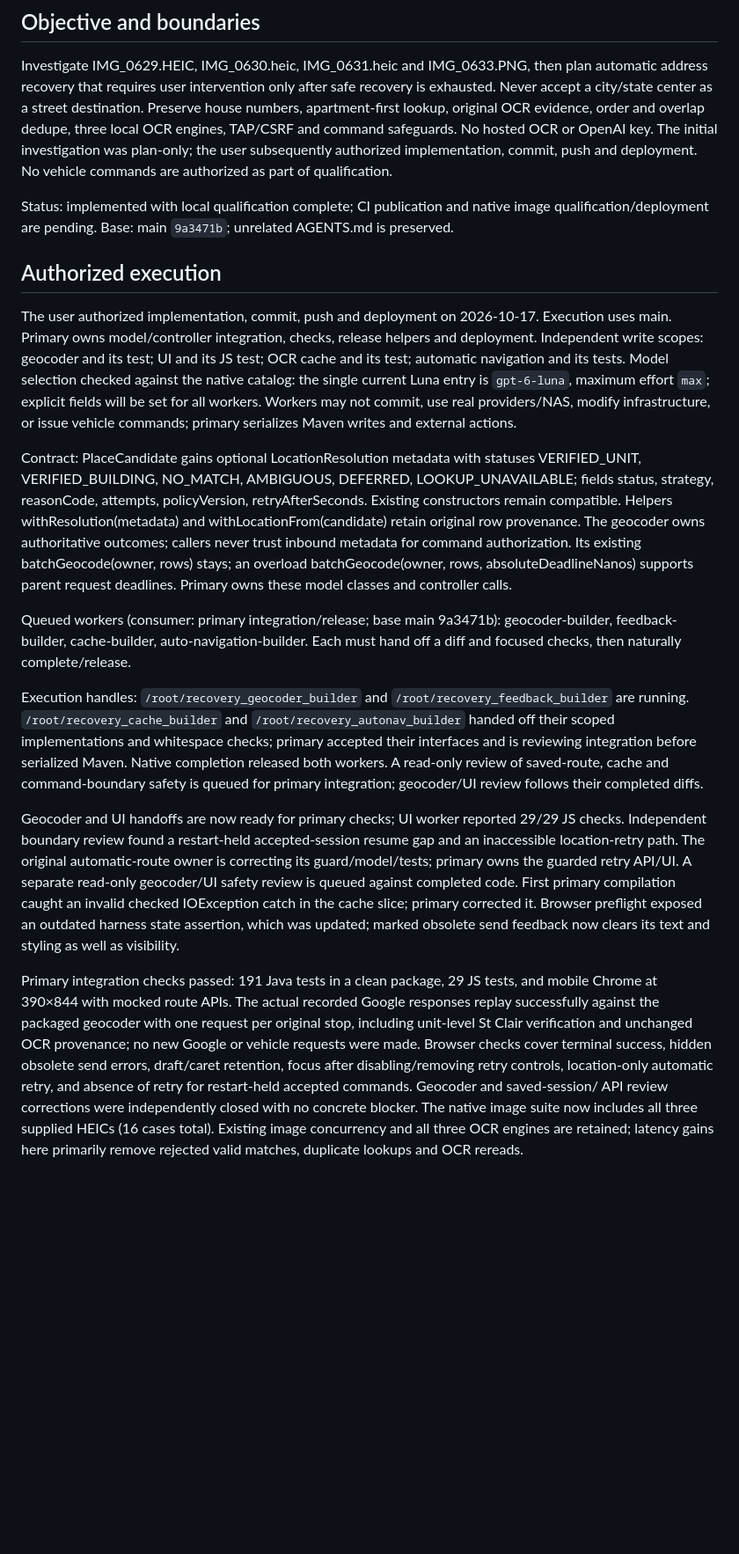
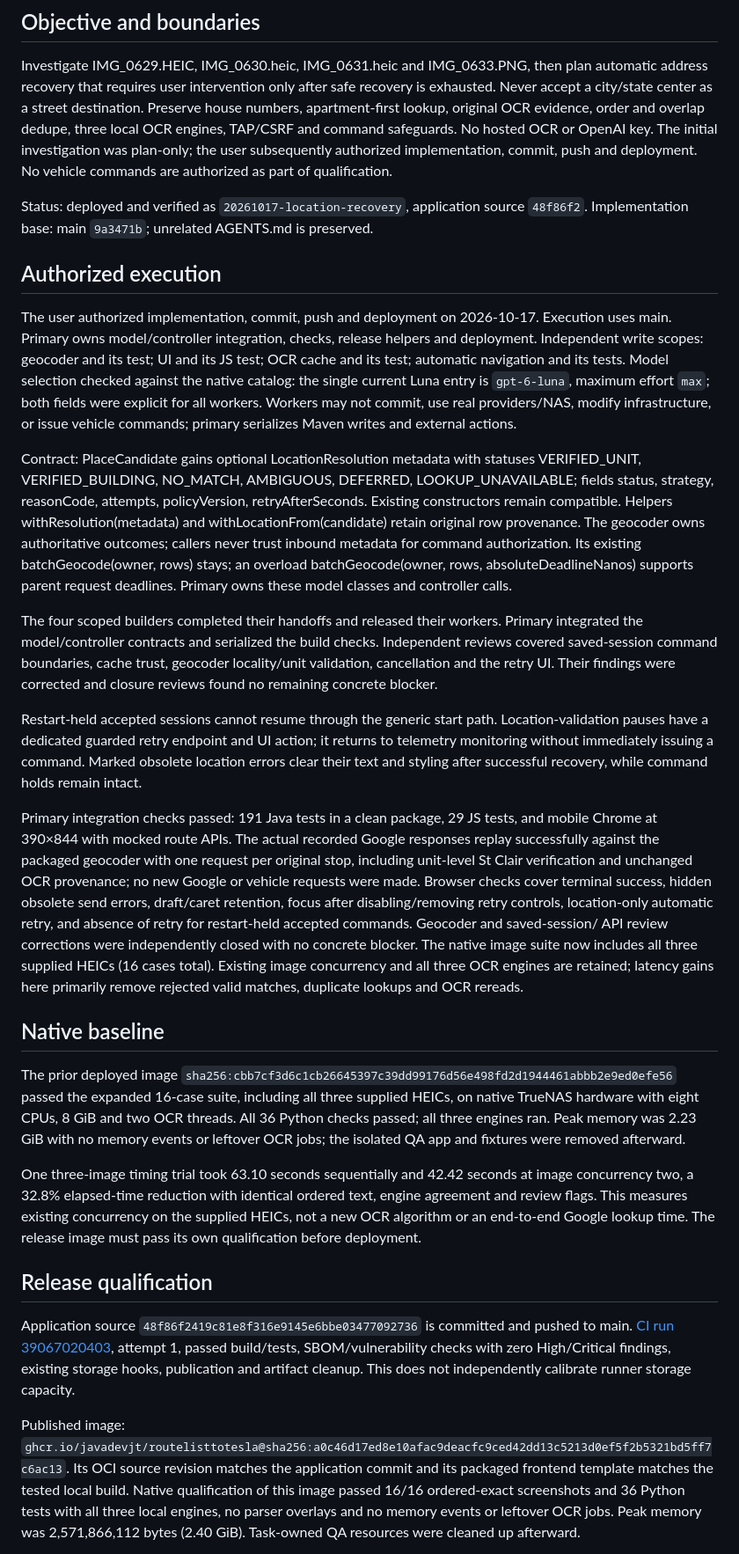
Before and after one commit to javaDevJT/RouteListToTesla, a Markdown page: docs/address-resolution-recovery-plan-2026-10-17.md, the part around one of its changes. Shown at 88% size. GitHub-like rendering; blank space fills up the shorter version.

```diff
--- a/docs/address-resolution-recovery-plan-2026-10-17.md
+++ b/docs/address-resolution-recovery-plan-2026-10-17.md
@@ -11,8 +11,8 @@ OCR or OpenAI key. The initial investigation was plan-only; the user subsequentl
 authorized implementation, commit, push and deployment. No vehicle commands are
 authorized as part of qualification.
 
-Status: implemented with local qualification complete; CI publication and native
-image qualification/deployment are pending. Base: main `9a3471b`; unrelated
+Status: deployed and verified as `20261017-location-recovery`, application source
+`48f86f2`. Implementation base: main `9a3471b`; unrelated
 AGENTS.md is preserved.
 
 ## Authorized execution
@@ -22,7 +22,7 @@ Execution uses main. Primary owns model/controller integration, checks, release
 helpers and deployment. Independent write scopes: geocoder and its test; UI and
 its JS test; OCR cache and its test; automatic navigation and its tests. Model
 selection checked against the native catalog: the single current Luna entry is
-`gpt-6-luna`, maximum effort `max`; explicit fields will be set for all workers.
+`gpt-6-luna`, maximum effort `max`; both fields were explicit for all workers.
 Workers may not commit, use real providers/NAS, modify infrastructure, or issue
 vehicle commands; primary serializes Maven writes and external actions.
 
@@ -36,27 +36,17 @@ metadata for command authorization. Its existing batchGeocode(owner, rows) stays
 an overload batchGeocode(owner, rows, absoluteDeadlineNanos) supports parent
 request deadlines. Primary owns these model classes and controller calls.
 
-Queued workers (consumer: primary integration/release; base main 9a3471b):
-geocoder-builder, feedback-builder, cache-builder, auto-navigation-builder.
-Each must hand off a diff and focused checks, then naturally complete/release.
+The four scoped builders completed their handoffs and released their workers.
+Primary integrated the model/controller contracts and serialized the build checks.
+Independent reviews covered saved-session command boundaries, cache trust,
+geocoder locality/unit validation, cancellation and the retry UI. Their findings
+were corrected and closure reviews found no remaining concrete blocker.
 
-Execution handles: `/root/recovery_geocoder_builder` and
-`/root/recovery_feedback_builder` are running. `/root/recovery_cache_builder`
-and `/root/recovery_autonav_builder` handed off their scoped implementations and
-whitespace checks; primary accepted their interfaces and is reviewing integration
-before serialized Maven. Native completion released both workers. A read-only
-review of saved-route, cache and command-boundary safety is queued for primary
-integration; geocoder/UI review follows their completed diffs.
-
-Geocoder and UI handoffs are now ready for primary checks; UI worker reported
-29/29 JS checks. Independent boundary review found a restart-held accepted-session
-resume gap and an inaccessible location-retry path. The original automatic-route
-owner is correcting its guard/model/tests; primary owns the guarded retry API/UI.
-A separate read-only geocoder/UI safety review is queued against completed code.
-First primary compilation caught an invalid checked IOException catch in the
-cache slice; primary corrected it. Browser preflight exposed an outdated harness
-state assertion, which was updated; marked obsolete send feedback now clears its
-text and styling as well as visibility.
+Restart-held accepted sessions cannot resume through the generic start path.
+Location-validation pauses have a dedicated guarded retry endpoint and UI action;
+it returns to telemetry monitoring without immediately issuing a command. Marked
+obsolete location errors clear their text and styling after successful recovery,
+while command holds remain intact.
 
 Primary integration checks passed: 191 Java tests in a clean package, 29 JS
 tests, and mobile Chrome at 390×844 with mocked route APIs. The actual recorded
@@ -71,3 +61,33 @@ The native image suite now includes all three supplied HEICs (16 cases total).
 Existing image concurrency and all three OCR engines are retained; latency gains
 here primarily remove rejected valid matches, duplicate lookups and OCR rereads.
 
+## Native baseline
+
+The prior deployed image `sha256:cbb7cf3d6c1cb26645397c39dd99176d56e498fd2d1944461abbb2e9ed0efe56`
+passed the expanded 16-case suite, including all three supplied HEICs, on native
+TrueNAS hardware with eight CPUs, 8 GiB and two OCR threads. All 36 Python checks
+passed; all three engines ran. Peak memory was 2.23 GiB with no memory events or
+leftover OCR jobs; the isolated QA app and fixtures were removed afterward.
+
+One three-image timing trial took 63.10 seconds sequentially and 42.42 seconds
+at image concurrency two, a 32.8% elapsed-time reduction with identical ordered
+text, engine agreement and review flags. This measures existing concurrency on
+the supplied HEICs, not a new OCR algorithm or an end-to-end Google lookup time.
+The release image must pass its own qualification before deployment.
+
+## Release qualification
+
+Application source `48f86f2419c81e8f316e9145e6bbe03477092736` is committed and
+pushed to main. [CI run 39067020403](https://github.com/javaDevJT/RouteListToTesla/actions/runs/39067020403),
+attempt 1, passed build/tests, SBOM/vulnerability checks with zero High/Critical
+findings, existing storage hooks, publication and artifact cleanup. This does
+not independently calibrate runner storage capacity.
+
+Published image:
+`ghcr.io/javadevjt/routelisttotesla@sha256:a0c46d17ed8e10afac9deacfc9ced42dd13c5213d0ef5f2b5321bd5ff7c6ac13`.
+Its OCI source revision matches the application commit and its packaged frontend
+template matches the tested local build. Native qualification of this image passed
+16/16 ordered-exact screenshots and 36 Python tests with all three local engines,
+no parser overlays and no memory events or leftover OCR jobs. Peak memory was
+2,571,866,112 bytes (2.40 GiB). Task-owned QA resources were cleaned up afterward.
+
```
Also changed, not shown: other parts of docs/address-resolution-recovery-plan-2026-10-17.md (+48 -13 lines), docs/README.md (+15 -12 lines).
